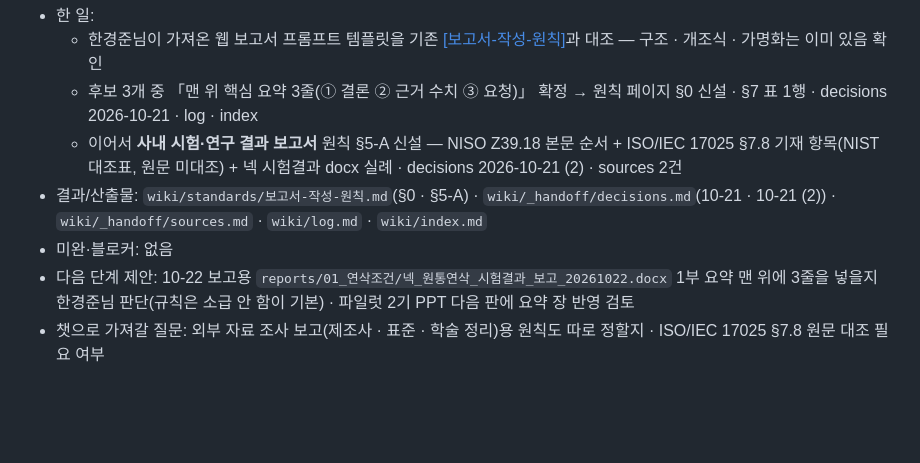
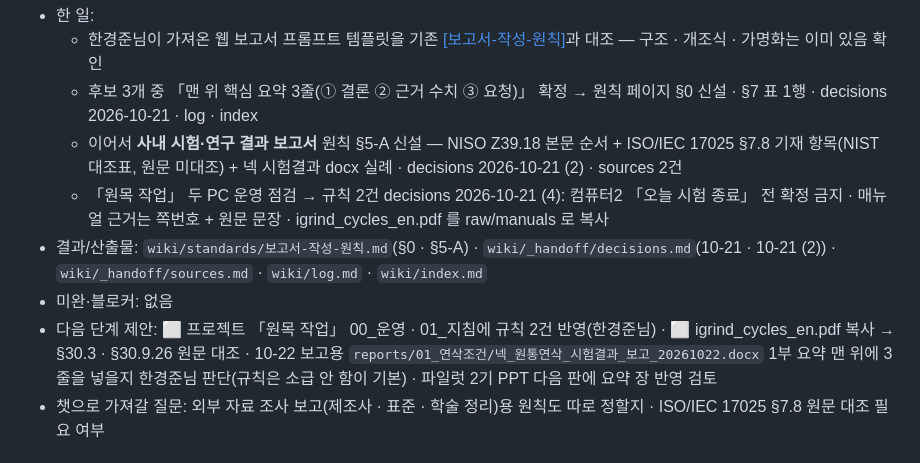
Before and after one commit to HanKyungJun/koreatooling-portal, a Markdown page: wiki/_handoff/worklog.md, the part around the change. Drawn GitHub-style; blank space fills up the shorter version.

Commit message:
원목 작업 두 PC 운영 규칙 2건 (decisions 2026-10-21 (4))

```diff
--- a/wiki/_handoff/worklog.md
+++ b/wiki/_handoff/worklog.md
@@ -4,9 +4,10 @@
   - 한경준님이 가져온 웹 보고서 프롬프트 템플릿을 기존 [[보고서-작성-원칙]](2026-07-07)과 대조 — 구조 · 개조식 · 가명화는 이미 있음 확인
   - 후보 3개 중 「맨 위 핵심 요약 3줄(① 결론 ② 근거 수치 ③ 요청)」 확정 → 원칙 페이지 §0 신설 · §7 표 1행 · decisions 2026-10-21 · log · index
   - 이어서 **사내 시험·연구 결과 보고서** 원칙 §5-A 신설 — NISO Z39.18 본문 순서 + ISO/IEC 17025 §7.8 기재 항목(NIST 대조표, 원문 미대조) + 넥 시험결과 docx 실례 · decisions 2026-10-21 (2) · sources 2건
+  - 「원목 작업」 두 PC 운영 점검 → 규칙 2건 decisions 2026-10-21 (4): 컴퓨터2 「오늘 시험 종료」 전 확정 금지 · 매뉴얼 근거는 쪽번호 + 원문 문장 · igrind_cycles_en.pdf 를 raw/manuals 로 복사
 - 결과/산출물: `wiki/standards/보고서-작성-원칙.md`(§0 · §5-A) · `wiki/_handoff/decisions.md`(10-21 · 10-21 (2)) · `wiki/_handoff/sources.md` · `wiki/log.md` · `wiki/index.md`
 - 미완·블로커: 없음
-- 다음 단계 제안: 10-22 보고용 `reports/01_연삭조건/넥_원통연삭_시험결과_보고_20261022.docx` 1부 요약 맨 위에 3줄을 넣을지 한경준님 판단(규칙은 소급 안 함이 기본) · 파일럿 2기 PPT 다음 판에 요약 장 반영 검토
+- 다음 단계 제안: ⬜ 프로젝트 「원목 작업」 00_운영 · 01_지침에 규칙 2건 반영(한경준님) · ⬜ igrind_cycles_en.pdf 복사 → §30.3 · §30.9.26 원문 대조 · 10-22 보고용 `reports/01_연삭조건/넥_원통연삭_시험결과_보고_20261022.docx` 1부 요약 맨 위에 3줄을 넣을지 한경준님 판단(규칙은 소급 안 함이 기본) · 파일럿 2기 PPT 다음 판에 요약 장 반영 검토
 - 챗으로 가져갈 질문: 외부 자료 조사 보고(제조사 · 표준 · 학술 정리)용 원칙도 따로 정할지 · ISO/IEC 17025 §7.8 원문 대조 필요 여부
 
 ## 2026-10-20 (#2) 핸드오프 — Cowork(컴퓨터1 desktop-35ose6p) · 오후 · 넥 시험 테스트 1 종결 · 테스트 2 결과 · 오늘 전체 정리
```
